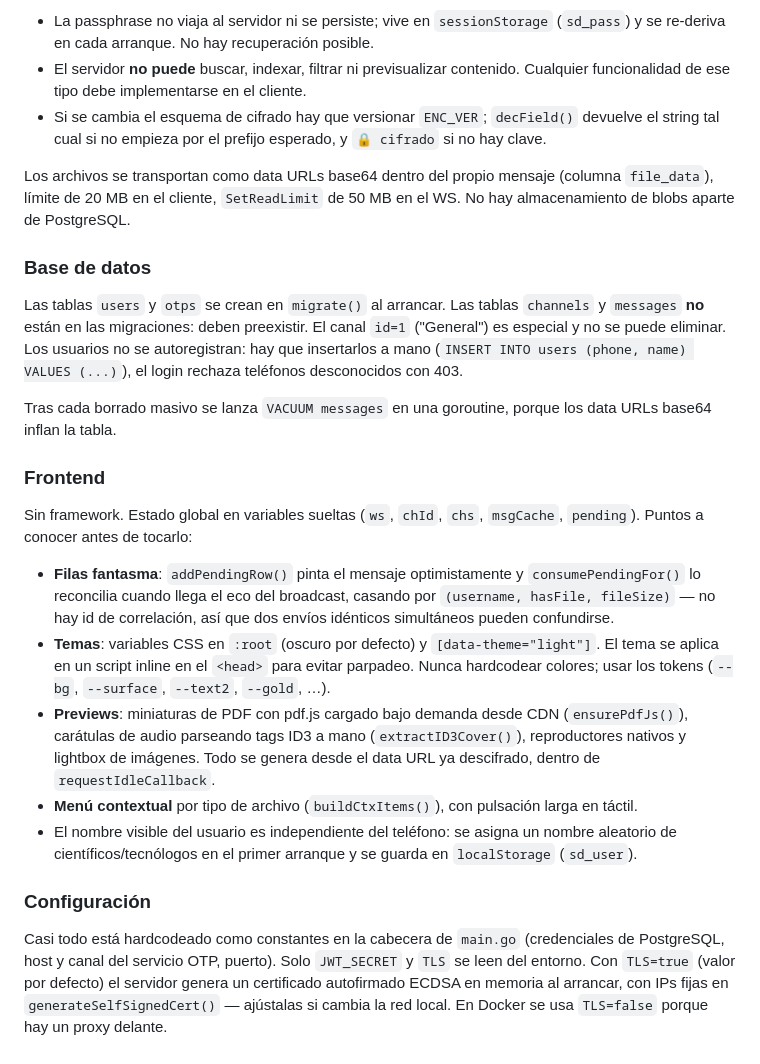
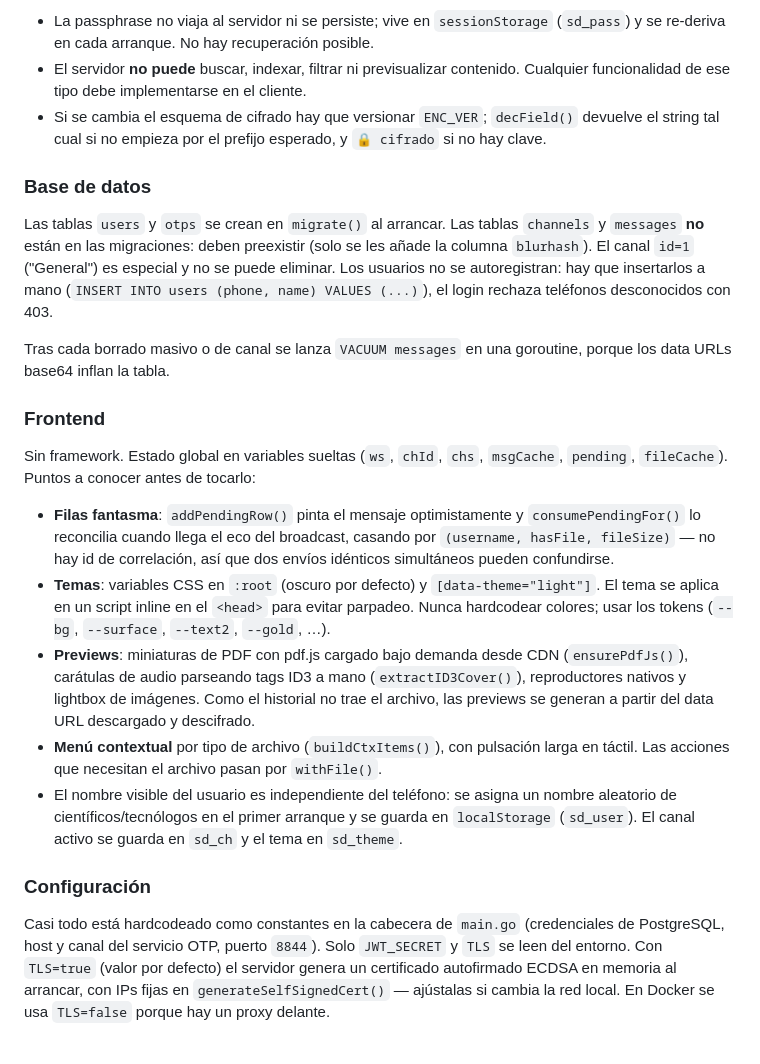
Before and after one commit to baldomerocho/go_sharedata, a Markdown page: CLAUDE.md, the part around one of its changes. Drawn GitHub-style.

```diff
--- a/CLAUDE.md
+++ b/CLAUDE.md
@@ -45,24 +60,22 @@ Consecuencias que restringen cualquier cambio:
 - El servidor **no puede** buscar, indexar, filtrar ni previsualizar contenido. Cualquier funcionalidad de ese tipo debe implementarse en el cliente.
 - Si se cambia el esquema de cifrado hay que versionar `ENC_VER`; `decField()` devuelve el string tal cual si no empieza por el prefijo esperado, y `🔒 cifrado` si no hay clave.
 
-Los archivos se transportan como data URLs base64 dentro del propio mensaje (columna `file_data`), límite de 20 MB en el cliente, `SetReadLimit` de 50 MB en el WS. No hay almacenamiento de blobs aparte de PostgreSQL.
-
 ### Base de datos
 
-Las tablas `users` y `otps` se crean en `migrate()` al arrancar. Las tablas `channels` y `messages` **no** están en las migraciones: deben preexistir. El canal `id=1` ("General") es especial y no se puede eliminar. Los usuarios no se autoregistran: hay que insertarlos a mano (`INSERT INTO users (phone, name) VALUES (...)`), el login rechaza teléfonos desconocidos con 403.
+Las tablas `users` y `otps` se crean en `migrate()` al arrancar. Las tablas `channels` y `messages` **no** están en las migraciones: deben preexistir (solo se les añade la columna `blurhash`). El canal `id=1` ("General") es especial y no se puede eliminar. Los usuarios no se autoregistran: hay que insertarlos a mano (`INSERT INTO users (phone, name) VALUES (...)`), el login rechaza teléfonos desconocidos con 403.
 
-Tras cada borrado masivo se lanza `VACUUM messages` en una goroutine, porque los data URLs base64 inflan la tabla.
+Tras cada borrado masivo o de canal se lanza `VACUUM messages` en una goroutine, porque los data URLs base64 inflan la tabla.
 
 ### Frontend
 
-Sin framework. Estado global en variables sueltas (`ws`, `chId`, `chs`, `msgCache`, `pending`). Puntos a conocer antes de tocarlo:
+Sin framework. Estado global en variables sueltas (`ws`, `chId`, `chs`, `msgCache`, `pending`, `fileCache`). Puntos a conocer antes de tocarlo:
 
 - **Filas fantasma**: `addPendingRow()` pinta el mensaje optimistamente y `consumePendingFor()` lo reconcilia cuando llega el eco del broadcast, casando por `(username, hasFile, fileSize)` — no hay id de correlación, así que dos envíos idénticos simultáneos pueden confundirse.
 - **Temas**: variables CSS en `:root` (oscuro por defecto) y `[data-theme="light"]`. El tema se aplica en un script inline en el `<head>` para evitar parpadeo. Nunca hardcodear colores; usar los tokens (`--bg`, `--surface`, `--text2`, `--gold`, …).
-- **Previews**: miniaturas de PDF con pdf.js cargado bajo demanda desde CDN (`ensurePdfJs()`), carátulas de audio parseando tags ID3 a mano (`extractID3Cover()`), reproductores nativos y lightbox de imágenes. Todo se genera desde el data URL ya descifrado, dentro de `requestIdleCallback`.
-- **Menú contextual** por tipo de archivo (`buildCtxItems()`), con pulsación larga en táctil.
-- El nombre visible del usuario es independiente del teléfono: se asigna un nombre aleatorio de científicos/tecnólogos en el primer arranque y se guarda en `localStorage` (`sd_user`).
+- **Previews**: miniaturas de PDF con pdf.js cargado bajo demanda desde CDN (`ensurePdfJs()`), carátulas de audio parseando tags ID3 a mano (`extractID3Cover()`), reproductores nativos y lightbox de imágenes. Como el historial no trae el archivo, las previews se generan a partir del data URL descargado y descifrado.
+- **Menú contextual** por tipo de archivo (`buildCtxItems()`), con pulsación larga en táctil. Las acciones que necesitan el archivo pasan por `withFile()`.
+- El nombre visible del usuario es independiente del teléfono: se asigna un nombre aleatorio de científicos/tecnólogos en el primer arranque y se guarda en `localStorage` (`sd_user`). El canal activo se guarda en `sd_ch` y el tema en `sd_theme`.
 
 ### Configuración
 
-Casi todo está hardcodeado como constantes en la cabecera de `main.go` (credenciales de PostgreSQL, host y canal del servicio OTP, puerto). Solo `JWT_SECRET` y `TLS` se leen del entorno. Con `TLS=true` (valor por defecto) el servidor genera un certificado autofirmado ECDSA en memoria al arrancar, con IPs fijas en `generateSelfSignedCert()` — ajústalas si cambia la red local. En Docker se usa `TLS=false` porque hay un proxy delante.
+Casi todo está hardcodeado como constantes en la cabecera de `main.go` (credenciales de PostgreSQL, host y canal del servicio OTP, puerto `8844`). Solo `JWT_SECRET` y `TLS` se leen del entorno. Con `TLS=true` (valor por defecto) el servidor genera un certificado autofirmado ECDSA en memoria al arrancar, con IPs fijas en `generateSelfSignedCert()` — ajústalas si cambia la red local. En Docker se usa `TLS=false` porque hay un proxy delante.
```
Also changed, not shown: other parts of CLAUDE.md (+21 -6 lines).
